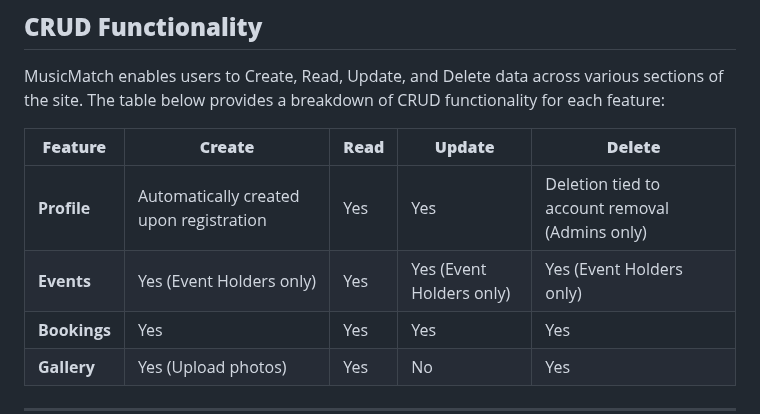
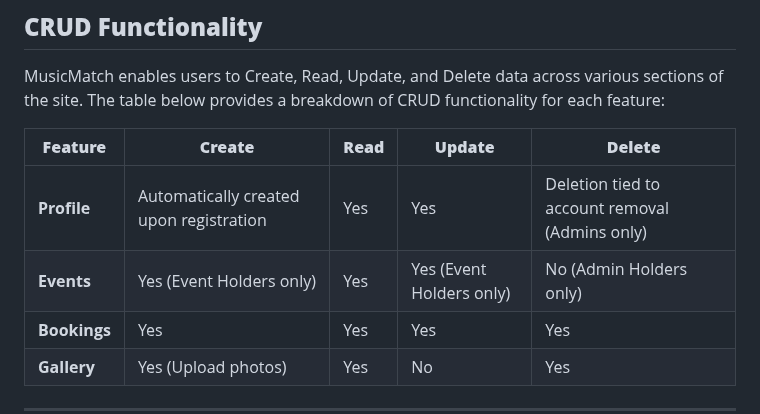
Before and after one commit to mahmudurmahid/individual-full-stack-project, a Markdown page: README.md, the part around the change. Rendered like a GitHub page.

Commit message:
crud update

```diff
--- a/README.md
+++ b/README.md
@@ -532,7 +532,7 @@ MusicMatch enables users to Create, Read, Update, and Delete data across various
 | **Feature**  | **Create**                              | **Read** | **Update**               | **Delete**                                     |
 | ------------ | --------------------------------------- | -------- | ------------------------ | ---------------------------------------------- |
 | **Profile**  | Automatically created upon registration | Yes      | Yes                      | Deletion tied to account removal (Admins only) |
-| **Events**   | Yes (Event Holders only)                | Yes      | Yes (Event Holders only) | Yes (Event Holders only)                       |
+| **Events**   | Yes (Event Holders only)                | Yes      | Yes (Event Holders only) | No (Admin Holders only)                        |
 | **Bookings** | Yes                                     | Yes      | Yes                      | Yes                                            |
 | **Gallery**  | Yes (Upload photos)                     | Yes      | No                       | Yes                                            |
 
```
